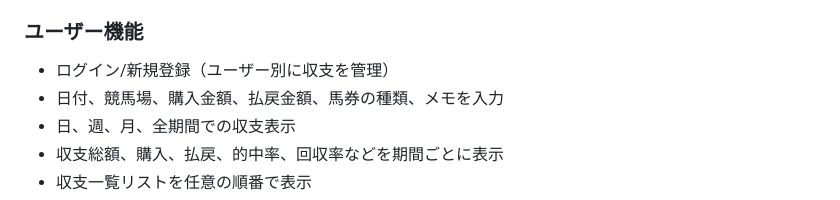
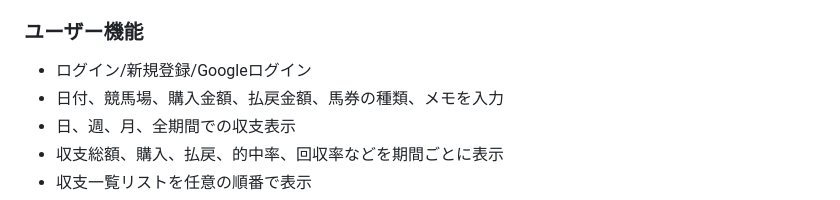
Before and after one commit to m2gen/keiba-doc, a Markdown page: README.md, the part around one of its changes. Rendered like a GitHub page.

```diff
--- a/README.md
+++ b/README.md
@@ -41,7 +42,7 @@
 まずwebアプリを作るならLaravelが最適だと思ったからです。データベースもEloquentで簡単に操作できるのが魅力的でした。Dockerは異なるOSごとで同じ環境を構築できる点、ローカル環境を汚さずに環境を用意できる点、チーム開発でDockerは必須であり、将来的に学んで損はないと思い選択しました。EC2は正直なところ料金的な面と学習的な面が大きいです。ポートフォリオとして公開するだけなので１年間無料の恩恵を受けました。また、世界シェア１位のIaasなので実際に触って操作してみたかった。OSは開発環境、本番環境両方でUbuntuを選択しました。動作が軽く、コマンド操作も覚えればインストールなどが簡単な点が魅力的でした。
 
 ### ユーザー機能
-* ログイン/新規登録（ユーザー別に収支を管理）
+* ログイン/新規登録/Googleログイン
 * 日付、競馬場、購入金額、払戻金額、馬券の種類、メモを入力
 * 日、週、月、全期間での収支表示
 * 収支総額、購入、払戻、的中率、回収率などを期間ごとに表示
```
Also changed, not shown: other parts of README.md (+4 -3 lines).
